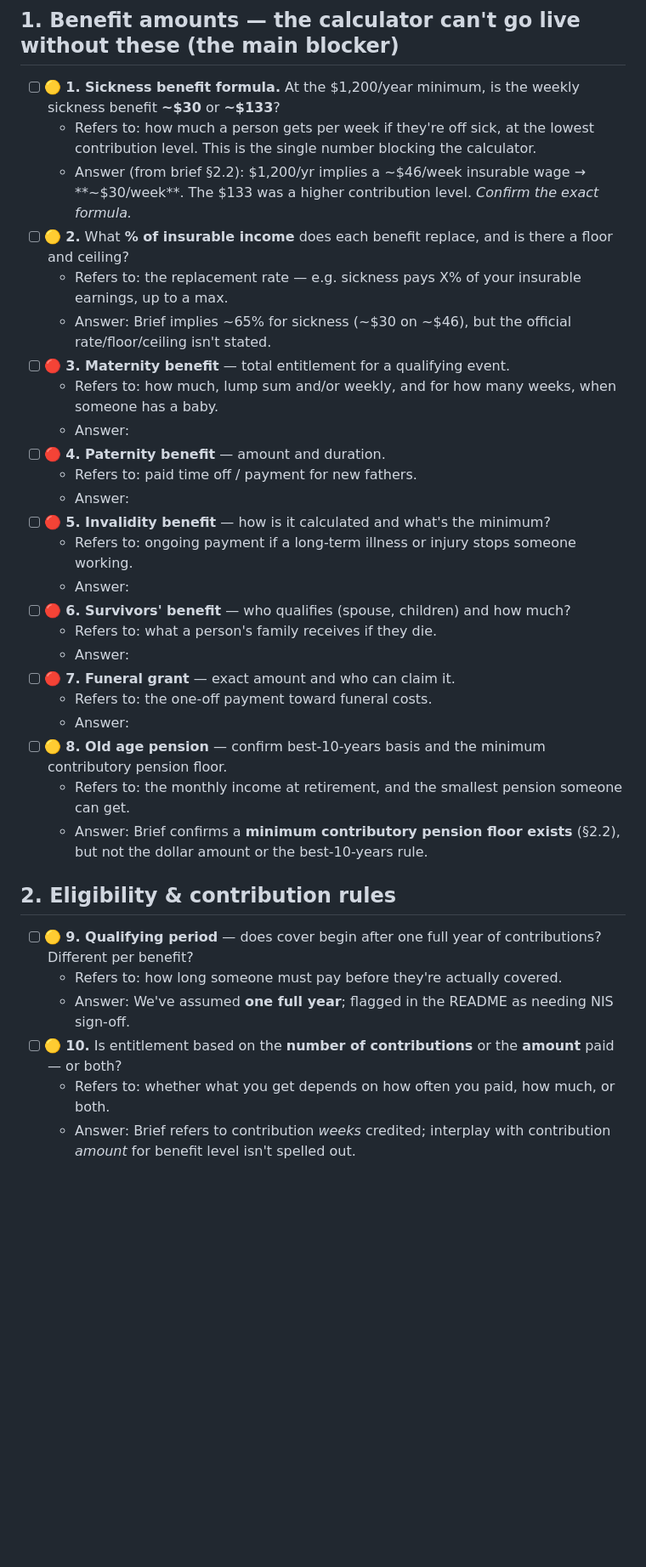
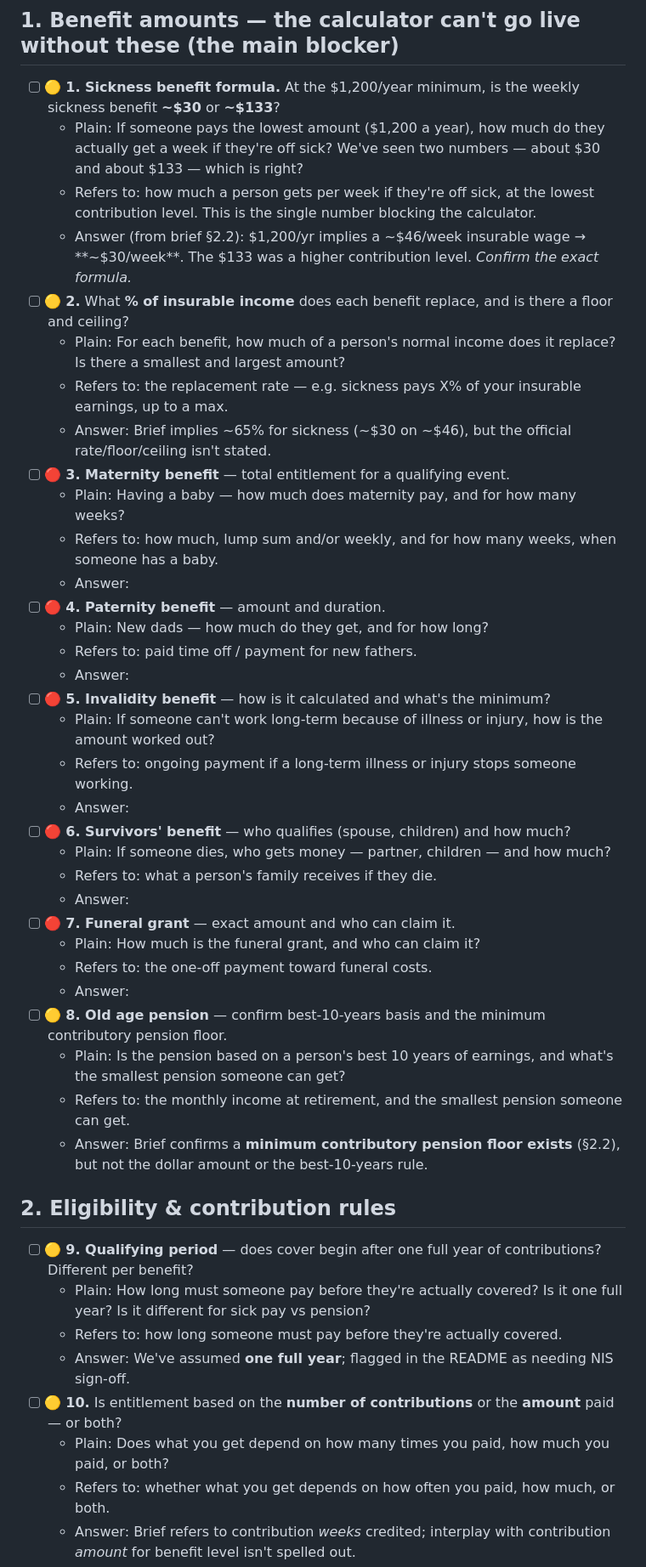
Before and after one commit to govtech-bb/self-employed-nis, a Markdown page: NIS-questions.md, the part around one of its changes. Shown at 85% size. Drawn GitHub-style; blank space fills up the shorter version.

```diff
--- a/NIS-questions.md
+++ b/NIS-questions.md
@@ -16,36 +17,46 @@ Each question has:
 ## 1. Benefit amounts — the calculator can't go live without these (the main blocker)
 
 - [ ] 🟡 **1. Sickness benefit formula.** At the $1,200/year minimum, is the weekly sickness benefit **~$30** or **~$133**?
+  - Plain: If someone pays the lowest amount ($1,200 a year), how much do they actually get a week if they're off sick? We've seen two numbers — about $30 and about $133 — which is right?
   - Refers to: how much a person gets per week if they're off sick, at the lowest contribution level. This is the single number blocking the calculator.
   - Answer (from brief §2.2): $1,200/yr implies a ~$46/week insurable wage → **~$30/week**. The $133 was a higher contribution level. *Confirm the exact formula.*
 - [ ] 🟡 **2.** What **% of insurable income** does each benefit replace, and is there a floor and ceiling?
+  - Plain: For each benefit, how much of a person's normal income does it replace? Is there a smallest and largest amount?
   - Refers to: the replacement rate — e.g. sickness pays X% of your insurable earnings, up to a max.
   - Answer: Brief implies ~65% for sickness (~$30 on ~$46), but the official rate/floor/ceiling isn't stated.
 - [ ] 🔴 **3. Maternity benefit** — total entitlement for a qualifying event.
+  - Plain: Having a baby — how much does maternity pay, and for how many weeks?
   - Refers to: how much, lump sum and/or weekly, and for how many weeks, when someone has a baby.
   - Answer:
 - [ ] 🔴 **4. Paternity benefit** — amount and duration.
+  - Plain: New dads — how much do they get, and for how long?
   - Refers to: paid time off / payment for new fathers.
   - Answer:
 - [ ] 🔴 **5. Invalidity benefit** — how is it calculated and what's the minimum?
+  - Plain: If someone can't work long-term because of illness or injury, how is the amount worked out?
   - Refers to: ongoing payment if a long-term illness or injury stops someone working.
   - Answer:
 - [ ] 🔴 **6. Survivors' benefit** — who qualifies (spouse, children) and how much?
+  - Plain: If someone dies, who gets money — partner, children — and how much?
   - Refers to: what a person's family receives if they die.
   - Answer:
 - [ ] 🔴 **7. Funeral grant** — exact amount and who can claim it.
+  - Plain: How much is the funeral grant, and who can claim it?
   - Refers to: the one-off payment toward funeral costs.
   - Answer:
 - [ ] 🟡 **8. Old age pension** — confirm best-10-years basis and the minimum contributory pension floor.
+  - Plain: Is the pension based on a person's best 10 years of earnings, and what's the smallest pension someone can get?
   - Refers to: the monthly income at retirement, and the smallest pension someone can get.
   - Answer: Brief confirms a **minimum contributory pension floor exists** (§2.2), but not the dollar amount or the best-10-years rule.
 
 ## 2. Eligibility & contribution rules
 
 - [ ] 🟡 **9. Qualifying period** — does cover begin after one full year of contributions? Different per benefit?
+  - Plain: How long must someone pay before they're actually covered? Is it one full year? Is it different for sick pay vs pension?
   - Refers to: how long someone must pay before they're actually covered.
   - Answer: We've assumed **one full year**; flagged in the README as needing NIS sign-off.
 - [ ] 🟡 **10.** Is entitlement based on the **number of contributions** or the **amount** paid — or both?
+  - Plain: Does what you get depend on how many times you paid, how much you paid, or both?
   - Refers to: whether what you get depends on how often you paid, how much, or both.
   - Answer: Brief refers to contribution *weeks* credited; interplay with contribution *amount* for benefit level isn't spelled out.
 - [ ] 🔴 **11. Youngest and oldest age** a self-employed person can start contributing.
```
Also changed, not shown: other parts of NIS-questions.md (+13 -0 lines).
